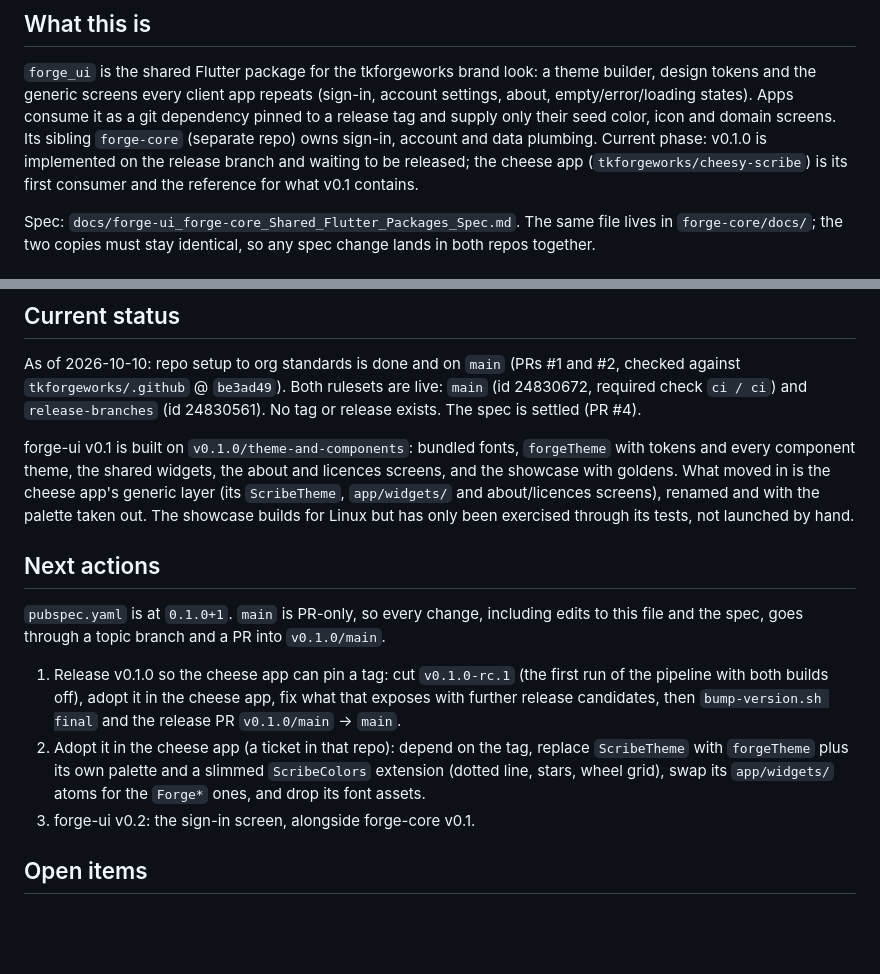
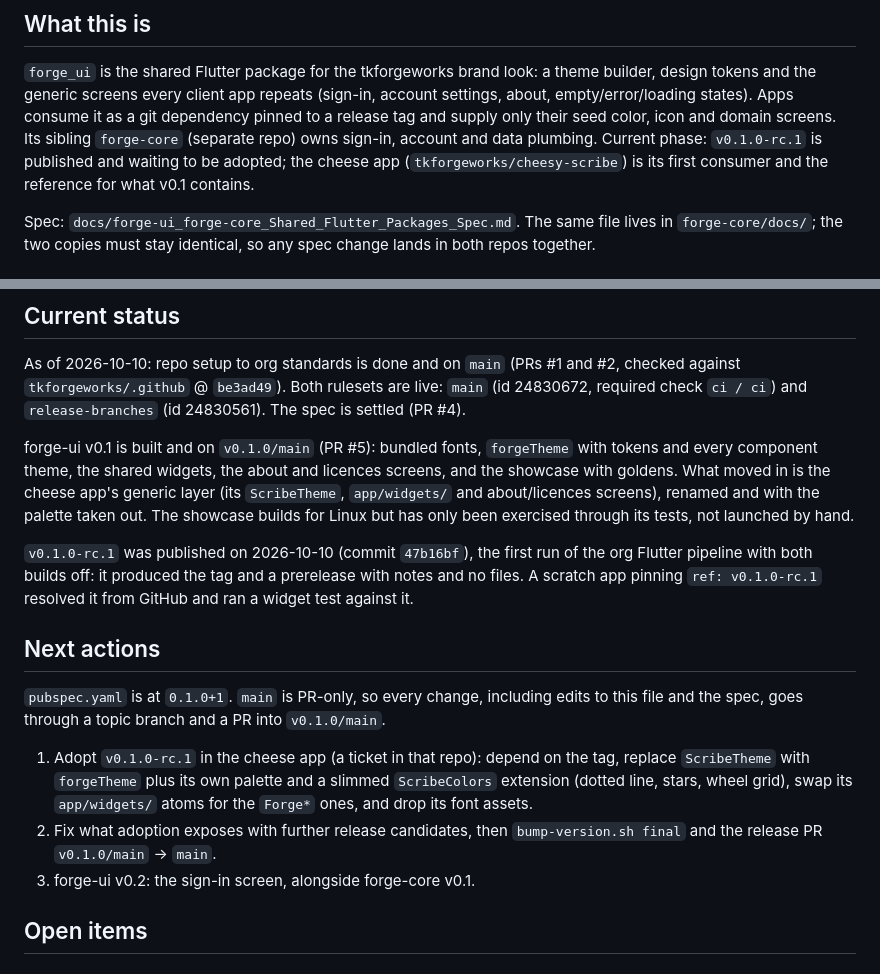
Before and after one commit to tkforgeworks/forge-ui, a Markdown page: .claude/CLAUDE.md, 2 parts joined by grey strips. Drawn GitHub-style; blank space fills up the shorter version.

```diff
--- a/.claude/CLAUDE.md
+++ b/.claude/CLAUDE.md
@@ -7,8 +7,8 @@ theme builder, design tokens and the generic screens every client app repeats
 (sign-in, account settings, about, empty/error/loading states). Apps consume
 it as a git dependency pinned to a release tag and supply only their seed
 color, icon and domain screens. Its sibling `forge-core` (separate repo) owns
-sign-in, account and data plumbing. Current phase: v0.1.0 is implemented on
-the release branch and waiting to be released; the cheese app
+sign-in, account and data plumbing. Current phase: `v0.1.0-rc.1` is published
+and waiting to be adopted; the cheese app
 (`tkforgeworks/cheesy-scribe`) is its first consumer and the reference for
 what v0.1 contains.
 
@@ -123,9 +123,9 @@ means updating the gallery section, its golden and that README together.
 As of 2026-10-10: repo setup to org standards is done and on `main` (PRs #1
 and #2, checked against `tkforgeworks/.github` @ `be3ad49`). Both rulesets are
 live: `main` (id 24830672, required check `ci / ci`) and `release-branches`
-(id 24830561). No tag or release exists. The spec is settled (PR #4).
+(id 24830561). The spec is settled (PR #4).
 
-forge-ui v0.1 is built on `v0.1.0/theme-and-components`: bundled fonts,
+forge-ui v0.1 is built and on `v0.1.0/main` (PR #5): bundled fonts,
 `forgeTheme` with tokens and every component theme, the shared widgets, the
 about and licences screens, and the showcase with goldens. What moved in is
 the cheese app's generic layer (its `ScribeTheme`, `app/widgets/` and
@@ -133,20 +133,24 @@ about/licences screens), renamed and with the palette taken out. The showcase
 builds for Linux but has only been exercised through its tests, not launched
 by hand.
 
+`v0.1.0-rc.1` was published on 2026-10-10 (commit `47b16bf`), the first run
+of the org Flutter pipeline with both builds off: it produced the tag and a
+prerelease with notes and no files. A scratch app pinning `ref: v0.1.0-rc.1`
+resolved it from GitHub and ran a widget test against it.
+
 ## Next actions
 
 `pubspec.yaml` is at `0.1.0+1`. `main` is PR-only, so every change, including
 edits to this file and the spec, goes through a topic branch and a PR into
 `v0.1.0/main`.
 
-1. Release v0.1.0 so the cheese app can pin a tag: cut `v0.1.0-rc.1` (the
-   first run of the pipeline with both builds off), adopt it in the cheese
-   app, fix what that exposes with further release candidates, then
-   `bump-version.sh final` and the release PR `v0.1.0/main` → `main`.
-2. Adopt it in the cheese app (a ticket in that repo): depend on the tag,
+1. Adopt `v0.1.0-rc.1` in the cheese app (a ticket in that repo): depend on
+   the tag,
    replace `ScribeTheme` with `forgeTheme` plus its own palette and a slimmed
    `ScribeColors` extension (dotted line, stars, wheel grid), swap its
    `app/widgets/` atoms for the `Forge*` ones, and drop its font assets.
+2. Fix what adoption exposes with further release candidates, then
+   `bump-version.sh final` and the release PR `v0.1.0/main` → `main`.
 3. forge-ui v0.2: the sign-in screen, alongside forge-core v0.1.
 
 ## Open items
```
Also changed, not shown: README.md (+10 -5 lines).
